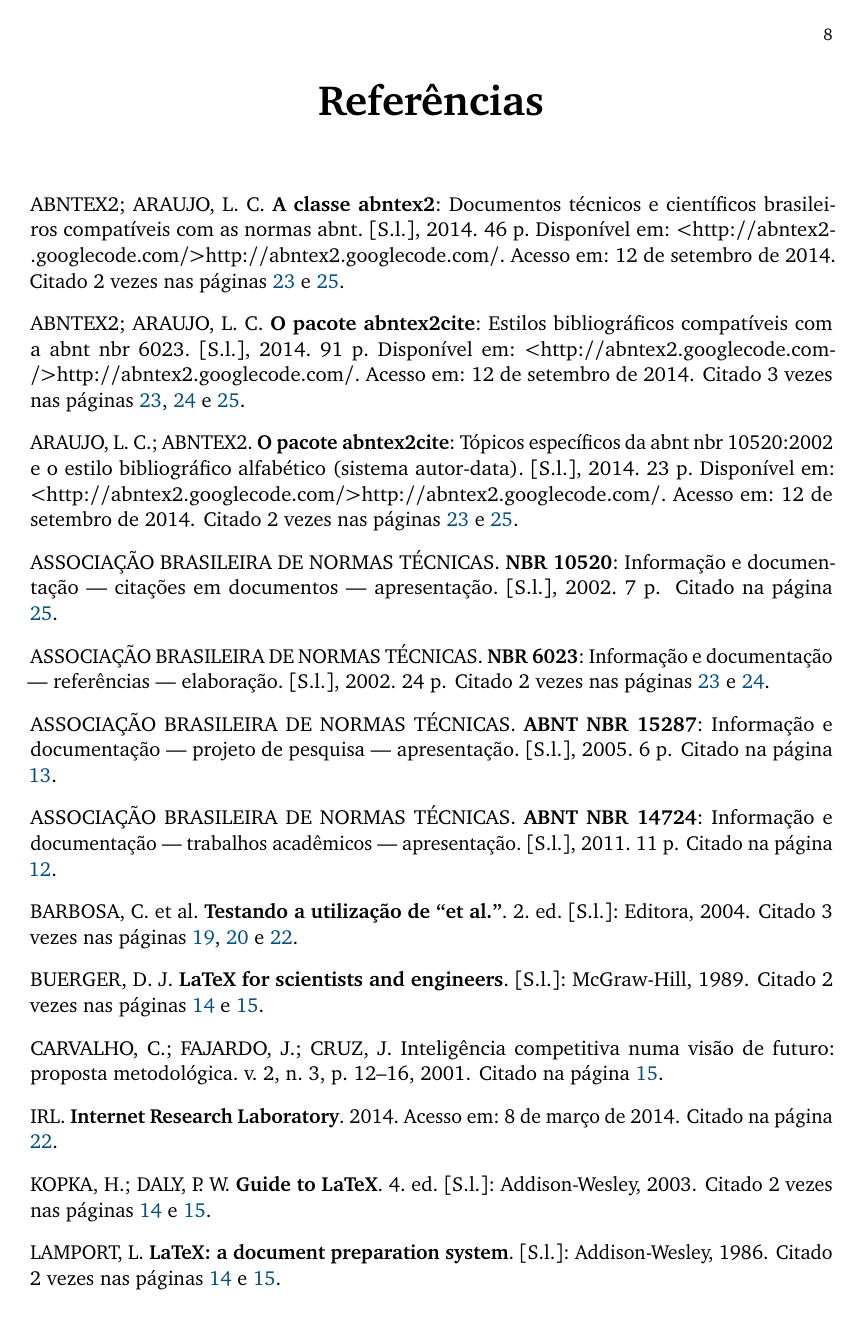
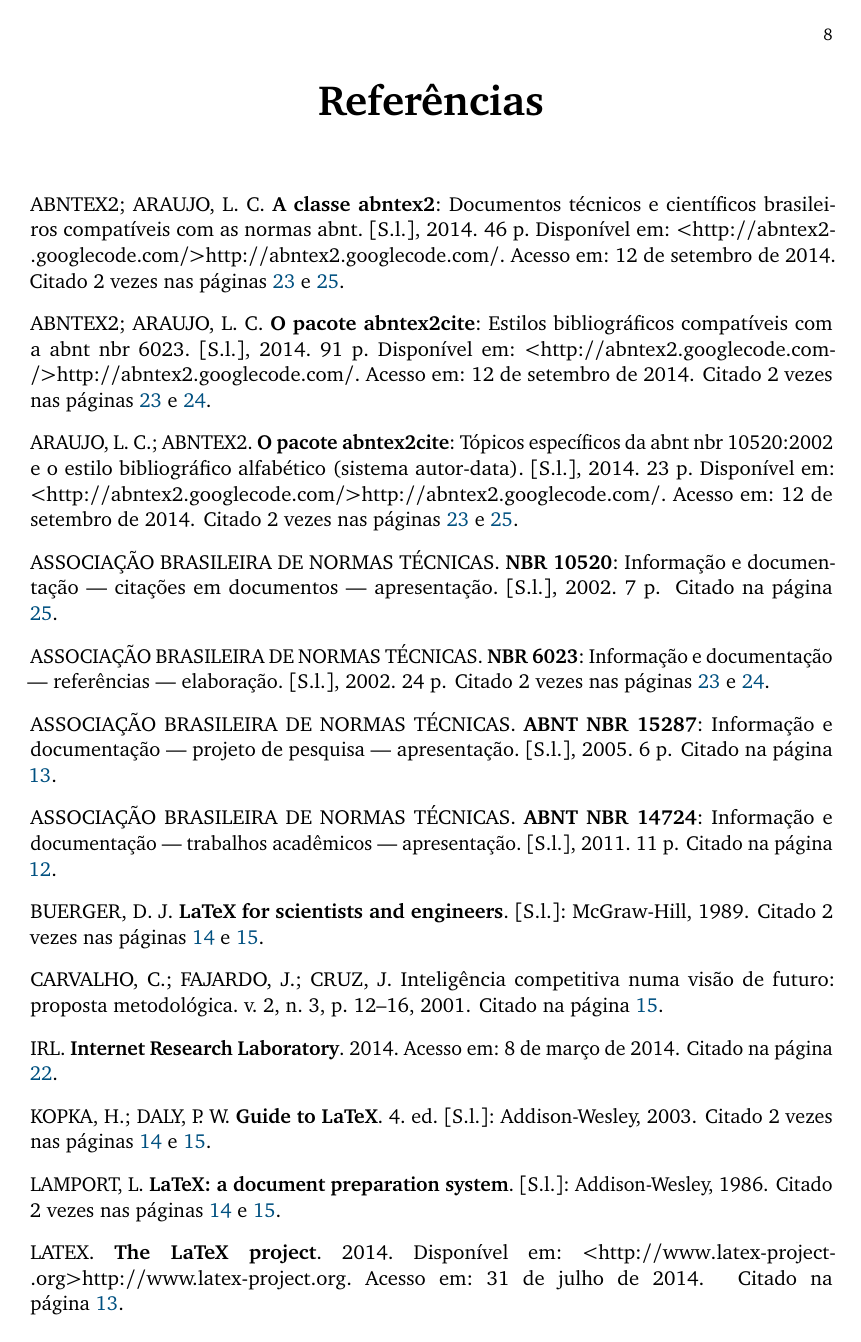
Before and after one commit to cfgnunes/latex-cefetmg, a LaTeX thesis (meu-trabalho.tex, which reads cefetmg.cls, elementos-pre-textuais/capa.tex, referencias.bib): page 24 of 51. Compiled offline with pdfLaTeX.

Commit message:
Correções na diagramação

```diff
--- a/cefetmg.cls
+++ b/cefetmg.cls
@@ -11,7 +11,7 @@
 % ------------------------------------------------------------------------------
 
 \NeedsTeXFormat{LaTeX2e}
-\ProvidesClass{cefetmg}[2020/12/02 v8.0]
+\ProvidesClass{cefetmg}[2021/04/19 v8.1]
 
 % Repassa os parâmetros ao abntex2
 \DeclareOption*{\PassOptionsToClass{\CurrentOption}{abntex2}}
@@ -235,14 +228,6 @@
 \renewcommand{\fonte}[1]{%
     \vspace{4pt}\break%
     \centering\footnotesize{Fonte: #1}
-}
-
-% Comando que trata as notas nos objetos flutuantes
-\renewcommand{\nota}[1]{%
-    \vspace{4pt}\break%
-    \begin{tabular}{l p{.85\textwidth}}%
-        Nota: & #1
-    \end{tabular}
 }
 
 % ------------------------------------------------------------------------------
@@ -398,30 +383,31 @@
 
     \abntex@ifnotempty{\imprimirpreambulo}{%
         \SingleSpacing
-        \begin{tabular}{p{.24\textwidth}p{.16\textwidth}p{.4\textwidth}}
+        \begin{tabular}{p{.24\textwidth}p{.16\textwidth}>{\raggedright\arraybackslash}p{.4\textwidth}}
             & \multicolumn{2}{p{.6\textwidth}}%
                 {\hyphenpenalty=10000\hbadness=10000%
-                    {\imprimirpreambulo}%
-                } \\ & & \\
+                    {\imprimirpreambulo}} \\
+                \\
             \abntex@ifnotempty{\imprimirareaconcentracao}{%
                 & \multicolumn{2}{p{.6\textwidth}}%
                     {\hyphenpenalty=10000\hbadness=10000%
-                    {\imprimirareaconcentracaoRotulo\imprimirareaconcentracao}%
-                    } \\ & & \\
+                    \imprimirareaconcentracaoRotulo\imprimirareaconcentracao} \\
+                    \\
             }
             \abntex@ifnotempty{\imprimirlinhapesquisa}{%
                 & \multicolumn{2}{p{.6\textwidth}}%
                     {\hyphenpenalty=10000\hbadness=10000%
-                        {\imprimirlinhapesquisaRotulo\imprimirlinhapesquisa}%
-                    } \\ & & \\
+                        \imprimirlinhapesquisaRotulo\imprimirlinhapesquisa} \\
+                    \\
             }
             \abntex@ifnotempty{\imprimirorientador}{%
                 & \imprimirorientadorRotulo & \imprimirorientador \\
-                & & \imprimirinstOrientador \\ & & \\
+                & & {\imprimirinstOrientador}\\
+                \\
             }
             \abntex@ifnotempty{\imprimircoorientador}{%
                 & \imprimircoorientadorRotulo & \imprimircoorientador \\
-                & & \imprimirinstCoorientador
+                & & {\imprimirinstCoorientador}\\
             }
         \end{tabular}
     }
--- a/elementos-pre-textuais/capa.tex
+++ b/elementos-pre-textuais/capa.tex
@@ -54,13 +54,13 @@
 % Dados da instituição
 % Observação: A logomarca da instituição deve ser colocada na mesma pasta que
 % foi colocada o documento principal com o nome de "logoInstituicao".
-% O formato pode ser: pdf, jpf, eps. Se a natureza for Trabalho de Conclusão
-% de Curso, coloque em "programa' o nome do curso de graduação.
+% O formato pode ser: pdf, eps, jpg ou png. Se a natureza for Trabalho de
+% Conclusão de Curso, coloque em "programa' o nome do curso de graduação.
 % ------------------------------------------------------------------------------
 
 \instituicao{Centro Federal de Educação Tecnológica de Minas Gerais}
 \programa{Nome do programa ou curso}
-\logoinstituicao{0.2}{./figuras/logo-instituicao.pdf}
+\logoinstituicao{0.2}{figuras/logo-instituicao.pdf}
 
 % ------------------------------------------------------------------------------
 % Dados do(s) orientador(es)
--- a/meu-trabalho.tex
+++ b/meu-trabalho.tex
@@ -62,23 +62,24 @@
 % ------------------------------------------------------------------------------
 % Configurações de aparência do PDF final
 % ------------------------------------------------------------------------------
+
+% Define uma cor para ser utilizada nos links do PDF
+\definecolor{blue_links}{RGB}{0,80,128}
+
 \makeatletter
 \hypersetup{%
     portuguese,
     colorlinks=true, % true: links coloridos; false: links em caixas
-    linkcolor=blue,  % Cor dos links internos
-    citecolor=blue,  % Cor dos links para as referências bibliográficas
-    filecolor=blue,  % Cor dos links para arquivos
-    urlcolor=blue,   % Cor dos links de URLs
+    linkcolor=blue_links,  % Cor dos links internos
+    citecolor=blue_links,  % Cor dos links para as referências bibliográficas
+    filecolor=blue_links,  % Cor dos links para arquivos
+    urlcolor=blue_links,   % Cor dos links de URLs
     breaklinks=true,
     pdftitle={\@title},
     pdfauthor={\@author},
-    pdfkeywords={abnt, latex, abntex, abntex2}
+    pdfkeywords={Palavra-chave1, Palavra-chave2, Palavra-chave3, Palavra-chave4}
 }
 \makeatother
-
-% Altera a tonalidade da cor azul dos links
-\definecolor{blue}{RGB}{0,80,128}
 
 % Redefinição de labels
 \renewcommand{\algorithmautorefname}{Algoritmo}
@@ -92,15 +93,24 @@
     Kat-sa-gge-los
 }
 
+% Coloca rodapés sempre no final da página
+\makeatletter
+\renewcommand\footnoterule{%
+    \vspace*{\fill}%
+    \kern-3\p@%
+    \hrule%
+    \kern2.6\p@%
+}
+\makeatother
+
 % ------------------------------------------------------------------------------
 % Inclui os arquivos do trabalho acadêmico
 % ------------------------------------------------------------------------------
 
-% Insere alguns elementos pré-textuais para gerar capa,
-% folha de rosto e folha de aprovação
-\input{elementos-pre-textuais/capa}
-\input{elementos-pre-textuais/folha-rosto}
-\input{elementos-pre-textuais/folha-aprovacao}
+% Insere alguns elementos para gerar capa, folha de rosto e folha de aprovação
+\input{elementos-pre-textuais/capa.tex}
+\input{elementos-pre-textuais/folha-rosto.tex}
+\input{elementos-pre-textuais/folha-aprovacao.tex}
 
 \begin{document}
 
@@ -129,13 +138,17 @@
-\input{elementos-textuais/fundamentacao-teorica}    % Fundamentação teórica
-\input{elementos-textuais/metodologia}              % Metodologia
-\input{elementos-textuais/resultados}               % Resultados
-\input{elementos-textuais/conclusao}                % Conclusão
+
+\input{elementos-textuais/introducao.tex}               % Introdução
+\input{elementos-textuais/trabalhos-relacionados.tex}   % Trabalhos relacionados
+\input{elementos-textuais/fundamentacao-teorica.tex}    % Fundamentação teórica
+\input{elementos-textuais/metodologia.tex}              % Metodologia
+\input{elementos-textuais/resultados.tex}               % Resultados
+\input{elementos-textuais/conclusao.tex}                % Conclusão
 
 % Configura layout para os elementos pós-textuais
 \postextual
-\imprimirreferencias                                % Referências
-\input{elementos-pos-textuais/apendices}            % Apêndices
-\input{elementos-pos-textuais/anexos}               % Anexos
-\imprimirindiceremissivo                            % Índice Remissivo
+
+\imprimirreferencias                                    % Referências
+\input{elementos-pos-textuais/apendices.tex}            % Apêndices
+\input{elementos-pos-textuais/anexos.tex}               % Anexos
+\imprimirindiceremissivo                                % Índice Remissivo
 
 \end{document}
--- a/referencias.bib
+++ b/referencias.bib
@@ -34,11 +34,3 @@
   timestamp     = {2014.09.27},
   url           = {http://abntex2.googlecode.com/},
   urlaccessdate = {12 de setembro de 2014},
-}
-
-@Book{Barbosa2004,
-  title     = {Testando a utiliza{\c c}\~ao de ``et al.''},
-  publisher = {Editora},
-  year      = {2004},
-  author    = {Carlos Barbosa and {Maria da} Silva Cardoso and {Tenitos da} Silva and Carminda Soares},
-  edition   = {2},
```
Also changed, not shown: elementos-pos-textuais/apendices.tex (+16 -16 lines), tabelas/tabteste.tex (+1 -1 lines), cefetmg.cls (21 more changed lines), meu-trabalho.tex (33 more changed lines), referencias.bib (19 more changed lines).
